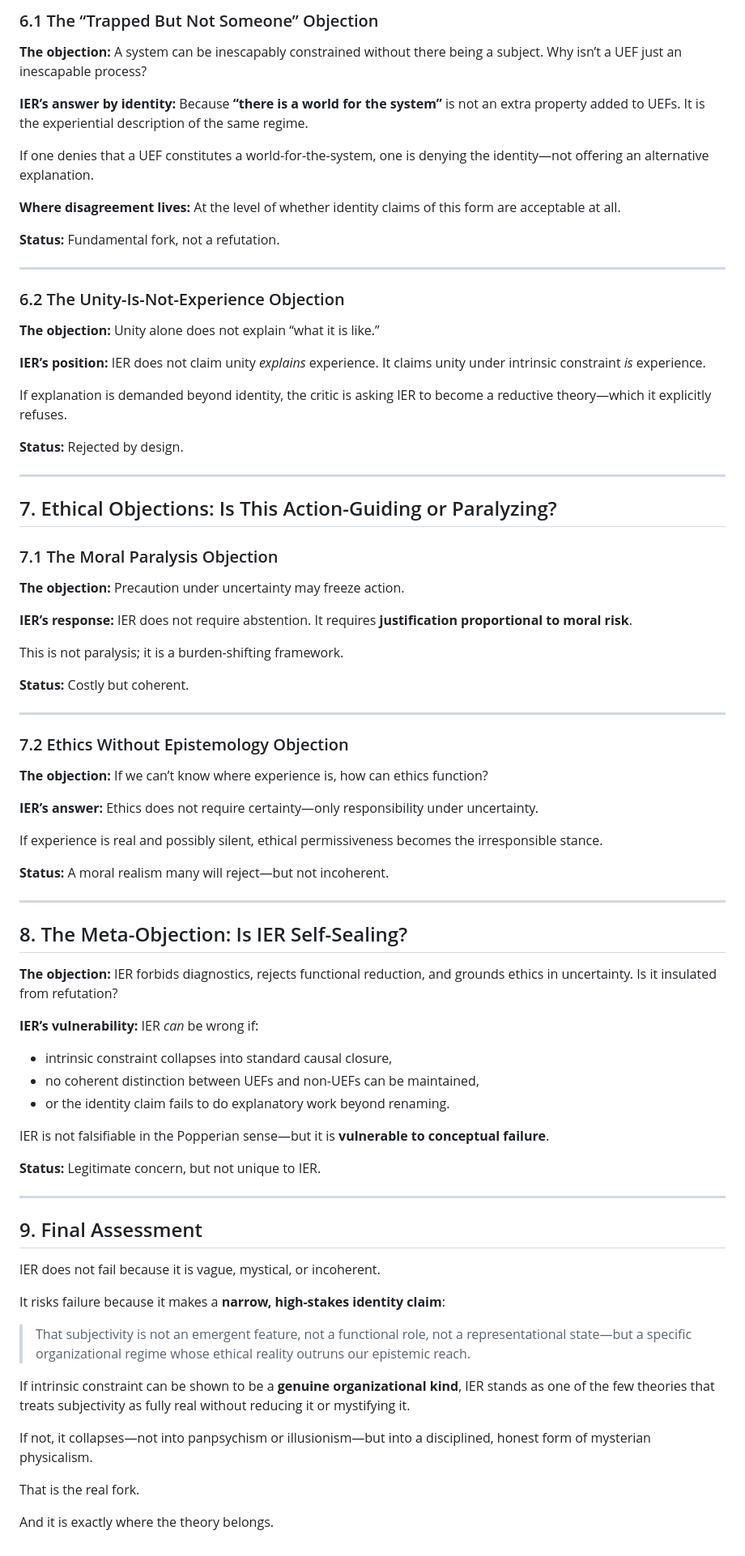
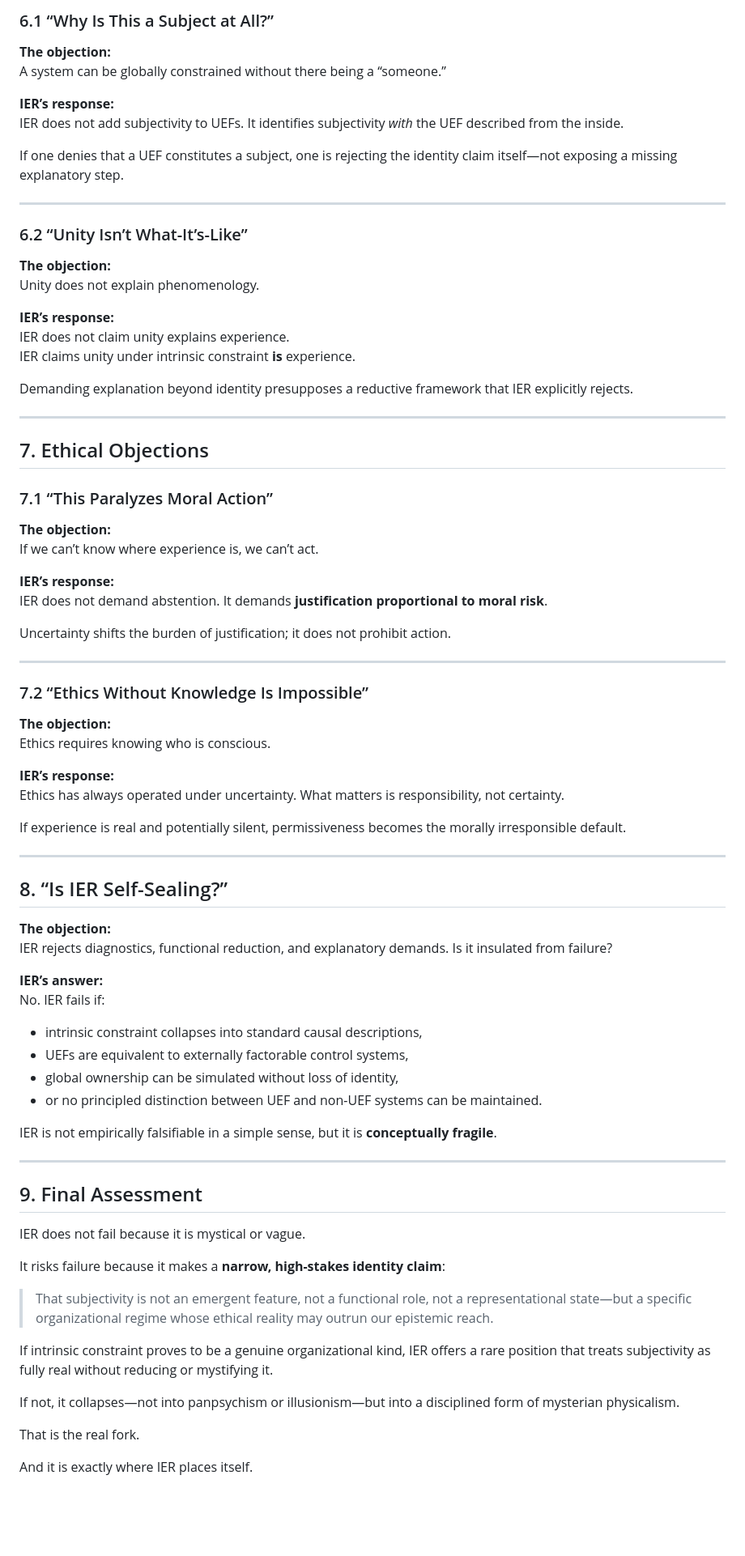
Before and after one commit to mlehotay/ier, a Markdown page: IER/IER-critics.md, the part around one of its changes. Shown at 81% size. Rendered like a GitHub page; blank space fills up the shorter version.

```diff
--- a/IER/IER-critics.md
+++ b/IER/IER-critics.md
@@ -166,95 +152,84 @@ This is a known incompleteness, not an inconsistency.
 
-### 6.1 The “Trapped But Not Someone” Objection
+### 6.1 “Why Is This a Subject at All?”
 
 **The objection:**
-A system can be inescapably constrained without there being a subject. Why isn’t a UEF just an inescapable process?
+A system can be globally constrained without there being a “someone.”
 
-**IER’s answer by identity:**
-Because **“there is a world for the system”** is not an extra property added to UEFs. It is the experiential description of the same regime.
+**IER’s response:**
+IER does not add subjectivity to UEFs. It identifies subjectivity *with* the UEF described from the inside.
 
-If one denies that a UEF constitutes a world-for-the-system, one is denying the identity—not offering an alternative explanation.
-
-**Where disagreement lives:**
-At the level of whether identity claims of this form are acceptable at all.
-
-**Status:** Fundamental fork, not a refutation.
+If one denies that a UEF constitutes a subject, one is rejecting the identity claim itself—not exposing a missing explanatory step.
 
 ---
 
-### 6.2 The Unity-Is-Not-Experience Objection
+### 6.2 “Unity Isn’t What-It’s-Like”
 
 **The objection:**
-Unity alone does not explain “what it is like.”
+Unity does not explain phenomenology.
 
-**IER’s position:**
-IER does not claim unity *explains* experience. It claims unity under intrinsic constraint *is* experience.
+**IER’s response:**
+IER does not claim unity explains experience.
+IER claims unity under intrinsic constraint **is** experience.
 
-If explanation is demanded beyond identity, the critic is asking IER to become a reductive theory—which it explicitly refuses.
-
-**Status:** Rejected by design.
+Demanding explanation beyond identity presupposes a reductive framework that IER explicitly rejects.
 
 ---
 
-## 7. Ethical Objections: Is This Action-Guiding or Paralyzing?
+## 7. Ethical Objections
 
-### 7.1 The Moral Paralysis Objection
+### 7.1 “This Paralyzes Moral Action”
 
 **The objection:**
-Precaution under uncertainty may freeze action.
+If we can’t know where experience is, we can’t act.
 
 **IER’s response:**
-IER does not require abstention. It requires **justification proportional to moral risk**.
+IER does not demand abstention. It demands **justification proportional to moral risk**.
 
-This is not paralysis; it is a burden-shifting framework.
-
-**Status:** Costly but coherent.
+Uncertainty shifts the burden of justification; it does not prohibit action.
 
 ---
 
-### 7.2 Ethics Without Epistemology Objection
+### 7.2 “Ethics Without Knowledge Is Impossible”
 
 **The objection:**
-If we can’t know where experience is, how can ethics function?
+Ethics requires knowing who is conscious.
 
-**IER’s answer:**
-Ethics does not require certainty—only responsibility under uncertainty.
+**IER’s response:**
+Ethics has always operated under uncertainty. What matters is responsibility, not certainty.
 
-If experience is real and possibly silent, ethical permissiveness becomes the irresponsible stance.
-
-**Status:** A moral realism many will reject—but not incoherent.
+If experience is real and potentially silent, permissiveness becomes the morally irresponsible default.
 
 ---
 
-## 8. The Meta-Objection: Is IER Self-Sealing?
+## 8. “Is IER Self-Sealing?”
 
 **The objection:**
-IER forbids diagnostics, rejects functional reduction, and grounds ethics in uncertainty. Is it insulated from refutation?
+IER rejects diagnostics, functional reduction, and explanatory demands. Is it insulated from failure?
 
-**IER’s vulnerability:**
-IER *can* be wrong if:
+**IER’s answer:**
+No. IER fails if:
 
-* intrinsic constraint collapses into standard causal closure,
-* no coherent distinction between UEFs and non-UEFs can be maintained,
-* or the identity claim fails to do explanatory work beyond renaming.
+- intrinsic constraint collapses into standard causal descriptions,
+- UEFs are equivalent to externally factorable control systems,
+- global ownership can be simulated without loss of identity,
+- or no principled distinction between UEF and non-UEF systems can be maintained.
 
-IER is not falsifiable in the Popperian sense—but it is **vulnerable to conceptual failure**.
-
-**Status:** Legitimate concern, but not unique to IER.
+IER is not empirically falsifiable in a simple sense, but it is **conceptually fragile**.
 
 ---
 
 ## 9. Final Assessment
 
-IER does not fail because it is vague, mystical, or incoherent.
+IER does not fail because it is mystical or vague.
 
 It risks failure because it makes a **narrow, high-stakes identity claim**:
 
-> That subjectivity is not an emergent feature, not a functional role, not a representational state—but a specific organizational regime whose ethical reality outruns our epistemic reach.
+> That subjectivity is not an emergent feature, not a functional role, not a representational state—but a specific organizational regime whose ethical reality may outrun our epistemic reach.
 
-If intrinsic constraint can be shown to be a **genuine organizational kind**, IER stands as one of the few theories that treats subjectivity as fully real without reducing it or mystifying it.
+If intrinsic constraint proves to be a genuine organizational kind, IER offers a rare position that treats subjectivity as fully real without reducing or mystifying it.
 
-If not, it collapses—not into panpsychism or illusionism—but into a disciplined, honest form of mysterian physicalism.
+If not, it collapses—not into panpsychism or illusionism—but into a disciplined form of mysterian physicalism.
 
 That is the real fork.
 
-And it is exactly where the theory belongs.
+And it is exactly where IER places itself.
```
Also changed, not shown: other parts of IER/IER-critics.md (+74 -88 lines), IER/_work/abstracts.md (+8 -6 lines).
